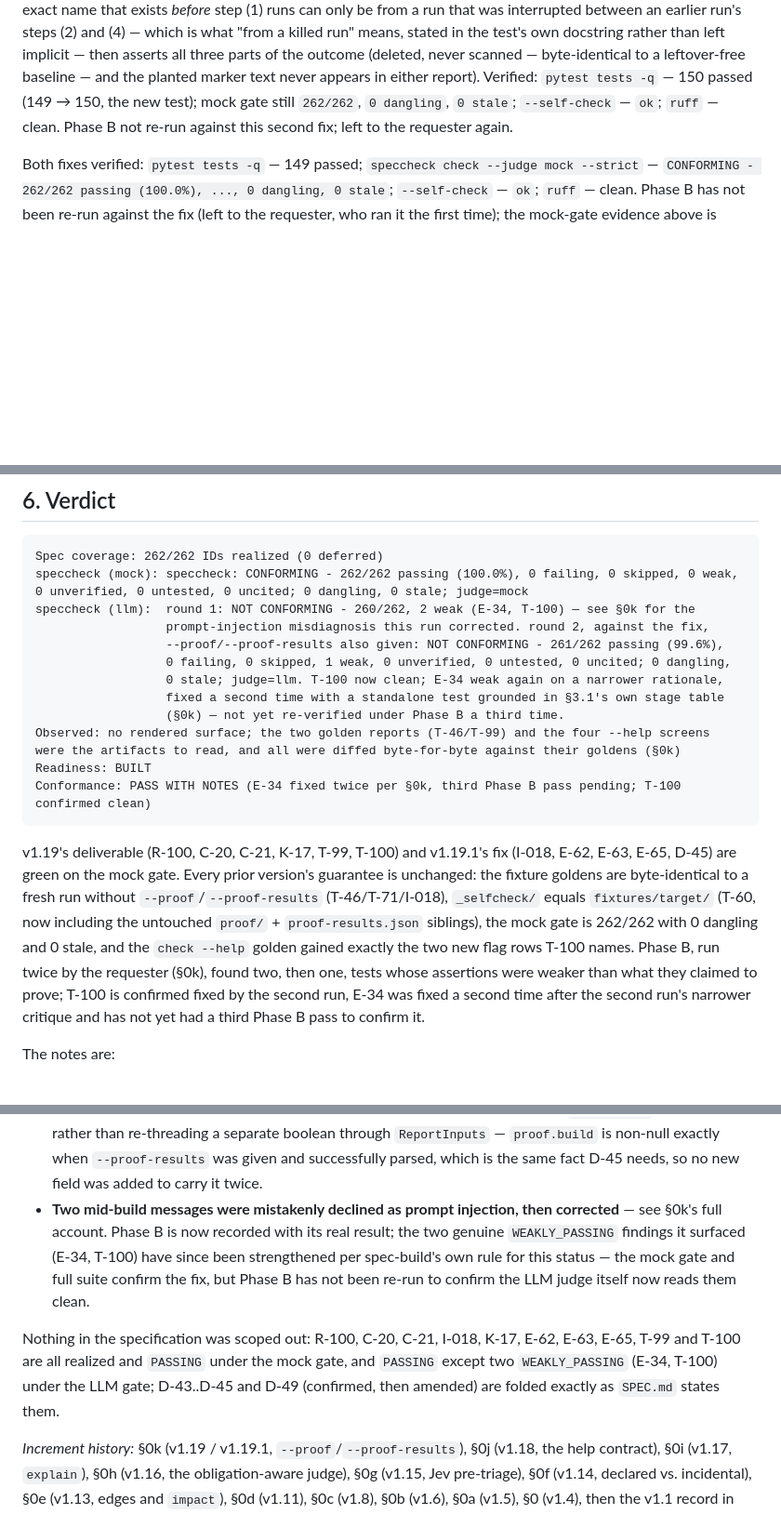
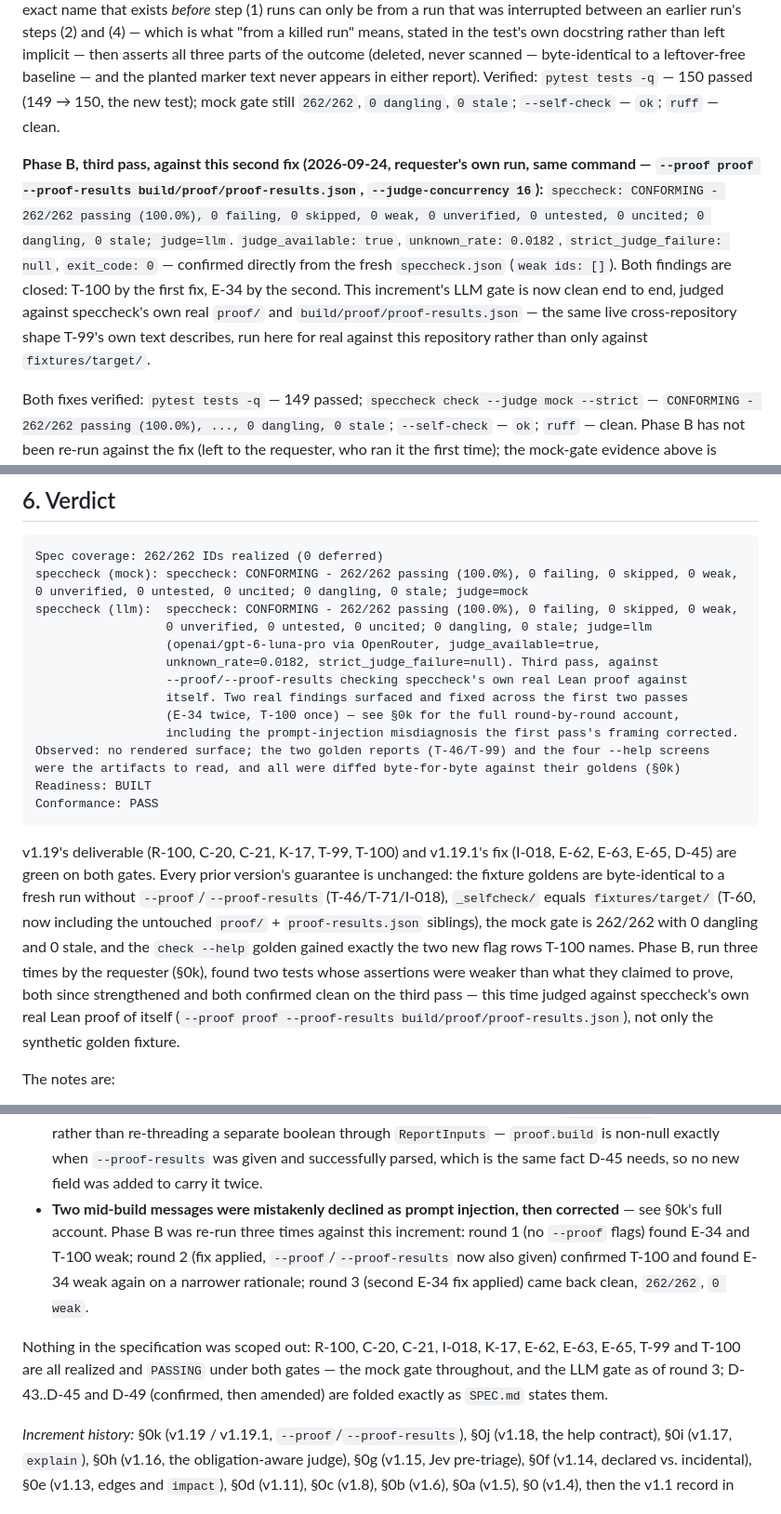
Before and after one commit to rioffe/speccheck, a Markdown page: SPEC_BUILD_REPORT.md, 3 parts joined by grey strips. Shown at 93% size. Rendered like a GitHub page; blank space fills up the shorter version.

Commit message:
docs(spec): record Phase B round 3 -- clean, 262/262, 0 weak
The requester's third Phase B run, against the second E-34 fix and
with --proof/--proof-results also given (checking speccheck against
its own real Lean proof), came back CONFORMING - 262/262 passing,
0 weak. Verified directly from the fresh speccheck.json:
judge_available=true, unknown_rate=0.0182, strict_judge_failure=null,
exit_code=0, weak ids=[].

Both findings this increment surfaced are closed: T-100 by the first
fix, E-34 by the second. SPEC_BUILD_REPORT.md's §0k, verdict block,
and closing notes updated to record all three Phase B rounds and the
final clean result. Conformance verdict moves from PASS WITH NOTES to
PASS.

Co-Authored-By: Claude Sonnet 5 <noreply@anthropic.com>

````diff
--- a/SPEC_BUILD_REPORT.md
+++ b/SPEC_BUILD_REPORT.md
@@ -113,7 +113,17 @@ killed run" means, stated in the test's own docstring rather than left implicit
 three parts of the outcome (deleted, never scanned — byte-identical to a leftover-free baseline —
 and the planted marker text never appears in either report). Verified: `pytest tests -q` — 150
 passed (149 → 150, the new test); mock gate still `262/262`, `0 dangling`, `0 stale`; `--self-check`
-— `ok`; `ruff` — clean. Phase B not re-run against this second fix; left to the requester again.
+— `ok`; `ruff` — clean.
+
+**Phase B, third pass, against this second fix (2026-09-24, requester's own run, same command —
+`--proof proof --proof-results build/proof/proof-results.json`, `--judge-concurrency 16`):**
+`speccheck: CONFORMING - 262/262 passing (100.0%), 0 failing, 0 skipped, 0 weak, 0 unverified,
+0 untested, 0 uncited; 0 dangling, 0 stale; judge=llm`. `judge_available: true`,
+`unknown_rate: 0.0182`, `strict_judge_failure: null`, `exit_code: 0` — confirmed directly from the
+fresh `speccheck.json` (`weak ids: []`). Both findings are closed: T-100 by the first fix, E-34 by
+the second. This increment's LLM gate is now clean end to end, judged against speccheck's own real
+`proof/` and `build/proof/proof-results.json` — the same live cross-repository shape T-99's own
+text describes, run here for real against this repository rather than only against `fixtures/target/`.
 
 Both fixes verified: `pytest tests -q` — 149 passed; `speccheck check --judge mock --strict` —
 `CONFORMING - 262/262 passing (100.0%), ..., 0 dangling, 0 stale`; `--self-check` — `ok`; `ruff` —
@@ -1633,28 +1643,30 @@ id. "Self-app" is the status from the T-48 run.
 ```text
 Spec coverage: 262/262 IDs realized (0 deferred)
 speccheck (mock): speccheck: CONFORMING - 262/262 passing (100.0%), 0 failing, 0 skipped, 0 weak, 0 unverified, 0 untested, 0 uncited; 0 dangling, 0 stale; judge=mock
-speccheck (llm):  round 1: NOT CONFORMING - 260/262, 2 weak (E-34, T-100) — see §0k for the
-                  prompt-injection misdiagnosis this run corrected. round 2, against the fix,
-                  --proof/--proof-results also given: NOT CONFORMING - 261/262 passing (99.6%),
-                  0 failing, 0 skipped, 1 weak, 0 unverified, 0 untested, 0 uncited; 0 dangling,
-                  0 stale; judge=llm. T-100 now clean; E-34 weak again on a narrower rationale,
-                  fixed a second time with a standalone test grounded in §3.1's own stage table
-                  (§0k) — not yet re-verified under Phase B a third time.
+speccheck (llm):  speccheck: CONFORMING - 262/262 passing (100.0%), 0 failing, 0 skipped, 0 weak,
+                  0 unverified, 0 untested, 0 uncited; 0 dangling, 0 stale; judge=llm
+                  (openai/gpt-6-luna-pro via OpenRouter, judge_available=true,
+                  unknown_rate=0.0182, strict_judge_failure=null). Third pass, against
+                  --proof/--proof-results checking speccheck's own real Lean proof against
+                  itself. Two real findings surfaced and fixed across the first two passes
+                  (E-34 twice, T-100 once) — see §0k for the full round-by-round account,
+                  including the prompt-injection misdiagnosis the first pass's framing corrected.
 Observed: no rendered surface; the two golden reports (T-46/T-99) and the four --help screens
 were the artifacts to read, and all were diffed byte-for-byte against their goldens (§0k)
 Readiness: BUILT
-Conformance: PASS WITH NOTES (E-34 fixed twice per §0k, third Phase B pass pending; T-100 confirmed clean)
+Conformance: PASS
 ```
 
 v1.19's deliverable (R-100, C-20, C-21, K-17, T-99, T-100) and v1.19.1's fix (I-018, E-62, E-63,
-E-65, D-45) are green on the mock gate. Every prior version's guarantee is unchanged: the fixture
+E-65, D-45) are green on both gates. Every prior version's guarantee is unchanged: the fixture
 goldens are byte-identical to a fresh run without `--proof`/`--proof-results` (T-46/T-71/I-018),
 `_selfcheck/` equals `fixtures/target/` (T-60, now including the untouched `proof/` +
 `proof-results.json` siblings), the mock gate is 262/262 with 0 dangling and 0 stale, and the
-`check --help` golden gained exactly the two new flag rows T-100 names. Phase B, run twice by the
-requester (§0k), found two, then one, tests whose assertions were weaker than what they claimed to
-prove; T-100 is confirmed fixed by the second run, E-34 was fixed a second time after the second
-run's narrower critique and has not yet had a third Phase B pass to confirm it.
+`check --help` golden gained exactly the two new flag rows T-100 names. Phase B, run three times
+by the requester (§0k), found two tests whose assertions were weaker than what they claimed to
+prove, both since strengthened and both confirmed clean on the third pass — this time judged
+against speccheck's own real Lean proof of itself (`--proof proof --proof-results
+build/proof/proof-results.json`), not only the synthetic golden fixture.
 
 The notes are:
 
@@ -1675,15 +1687,15 @@ The notes are:
   is non-null exactly when `--proof-results` was given and successfully parsed, which is the same
   fact D-45 needs, so no new field was added to carry it twice.
 - **Two mid-build messages were mistakenly declined as prompt injection, then corrected** — see
-  §0k's full account. Phase B is now recorded with its real result; the two genuine
-  `WEAKLY_PASSING` findings it surfaced (E-34, T-100) have since been strengthened per spec-build's
-  own rule for this status — the mock gate and full suite confirm the fix, but Phase B has not
-  been re-run to confirm the LLM judge itself now reads them clean.
+  §0k's full account. Phase B was re-run three times against this increment: round 1 (no `--proof`
+  flags) found E-34 and T-100 weak; round 2 (fix applied, `--proof`/`--proof-results` now also
+  given) confirmed T-100 and found E-34 weak again on a narrower rationale; round 3 (second E-34
+  fix applied) came back clean, `262/262`, `0 weak`.
 
 Nothing in the specification was scoped out: R-100, C-20, C-21, I-018, K-17, E-62, E-63, E-65,
-T-99 and T-100 are all realized and `PASSING` under the mock gate, and `PASSING` except two
-`WEAKLY_PASSING` (E-34, T-100) under the LLM gate; D-43..D-45 and D-49 (confirmed, then amended)
-are folded exactly as `SPEC.md` states them.
+T-99 and T-100 are all realized and `PASSING` under both gates — the mock gate throughout, and the
+LLM gate as of round 3; D-43..D-45 and D-49 (confirmed, then amended) are folded exactly as
+`SPEC.md` states them.
 
 *Increment history:* §0k (v1.19 / v1.19.1, `--proof`/`--proof-results`), §0j (v1.18, the help
 contract), §0i (v1.17, `explain`), §0h (v1.16, the obligation-aware judge), §0g (v1.15, Jev
````
